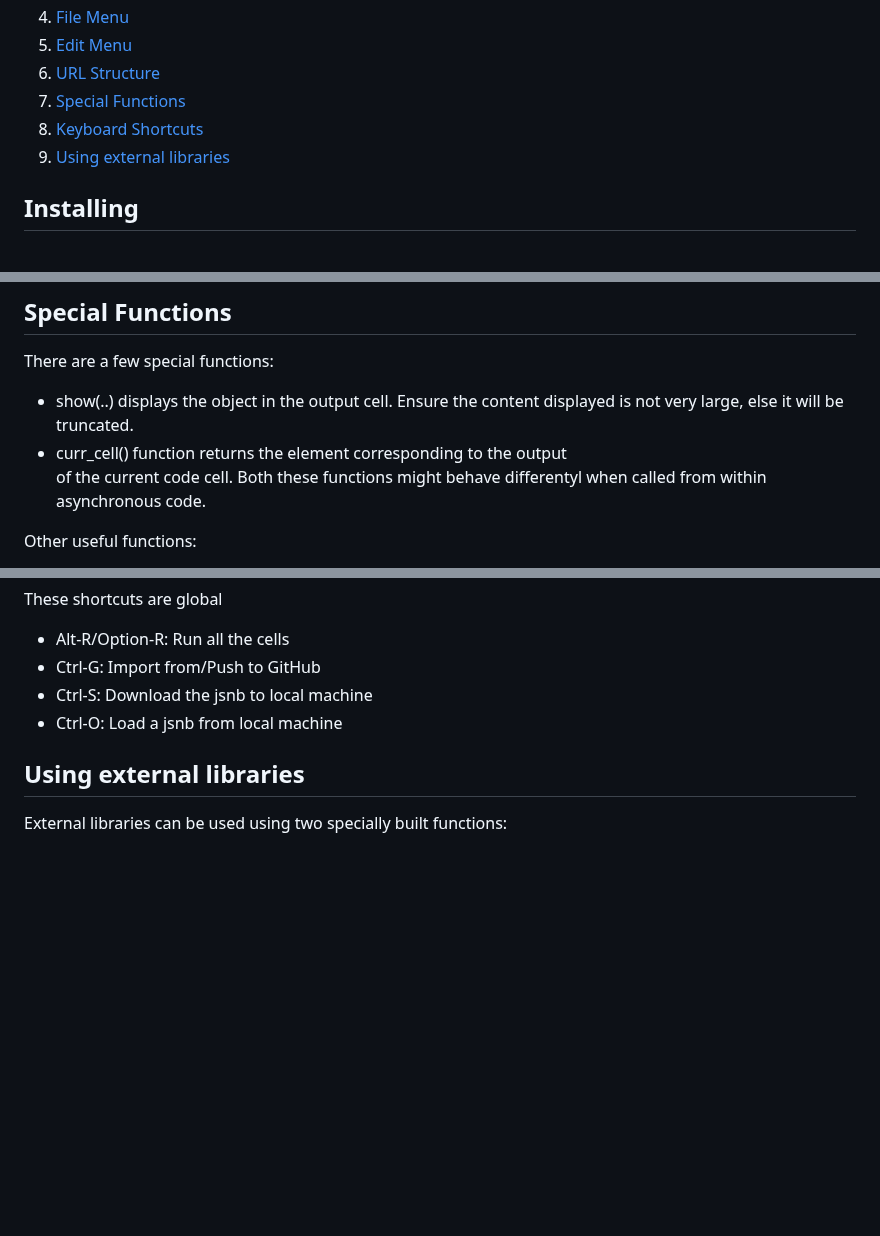
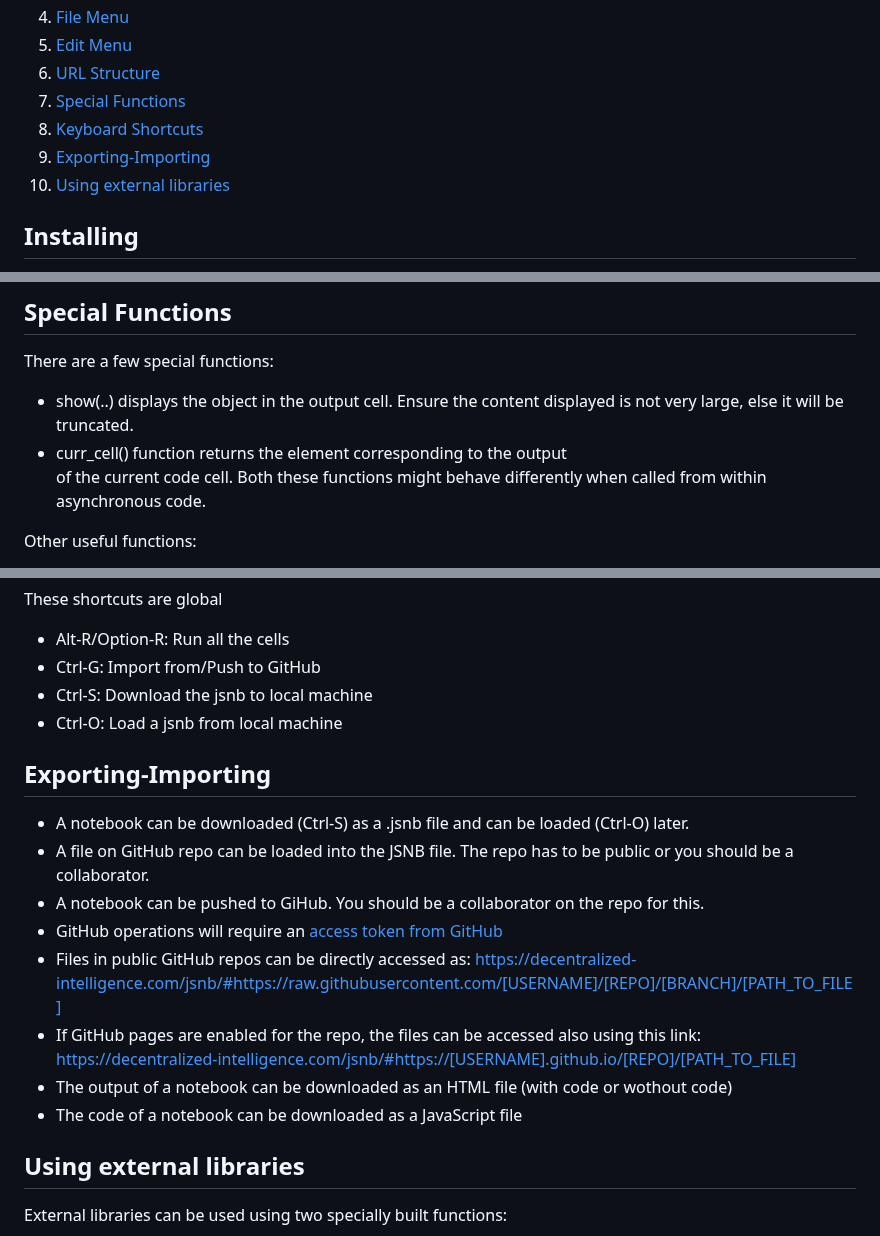
Before and after one commit to gopi-suvanam/scribbler, a Markdown page: DOCS.md, 3 parts joined by grey strips. Rendered like a GitHub page; blank space fills up the shorter version.

```diff
--- a/DOCS.md
+++ b/DOCS.md
@@ -9,7 +9,8 @@
 6. [URL Structure](#url-structure)
 7. [Special Functions](#special-functions)
 8. [Keyboard Shortcuts](#keyboard-shortcuts)
-9. [Using external libraries](#using-external-libraries)
+9. [Exporting-Importing](#exporting-importing)
+10. [Using external libraries](#using-external-libraries)
 
 ## Installing
 - The tool does not require any special installation. It can be downloaded/cloned from GitHub and used directly from file system by opening index.html.
@@ -64,7 +65,7 @@ The edit menu consists of:
 There are a few special functions:
 - show(..) displays the object in the output cell. Ensure the content displayed is not very large, else it will be truncated.
 - curr_cell() function returns the element corresponding to the output <div> of the current code cell.
-Both these functions might behave differentyl when called from within asynchronous code.
+Both these functions might behave differently when called from within asynchronous code.
 
 Other useful functions:
 - get_dom(id) is short form for window.getElementById
@@ -88,6 +89,16 @@ These shortcuts are global
 - Ctrl-S: Download the jsnb to local machine
 - Ctrl-O: Load a jsnb from local machine
 
+## Exporting-Importing
+- A notebook can be downloaded (Ctrl-S) as a .jsnb file and can be loaded (Ctrl-O) later.
+- A file on GitHub repo can be loaded into the JSNB file. The repo has to be public or you should be a collaborator.
+- A notebook can be pushed to GiHub. You should be a collaborator on the repo for this.
+- GitHub operations will require an [access token from GitHub](https://docs.github.com/en/authentication/keeping-your-account-and-data-secure/creating-a-personal-access-token#creating-a-fine-grained-personal-access-token)
+- Files in public GitHub repos can be directly accessed as: https://decentralized-intelligence.com/jsnb/#https://raw.githubusercontent.com/[USERNAME]/[REPO]/[BRANCH]/[PATH_TO_FILE]
+- If GitHub pages are enabled for the repo, the files can be accessed also using this link: https://decentralized-intelligence.com/jsnb/#https://[USERNAME].github.io/[REPO]/[PATH_TO_FILE]
+- The output of a notebook can be downloaded as an HTML file (with code or wothout code)
+- The code of a notebook can be downloaded as a JavaScript file
+
 ## Using external libraries
 External libraries can be used using two specially built functions:
 - load_script(url) to load the url as script. Example: To load JQuery use: load_script("https://code.jquery.com/jquery-3.6.3.min.js")
```
